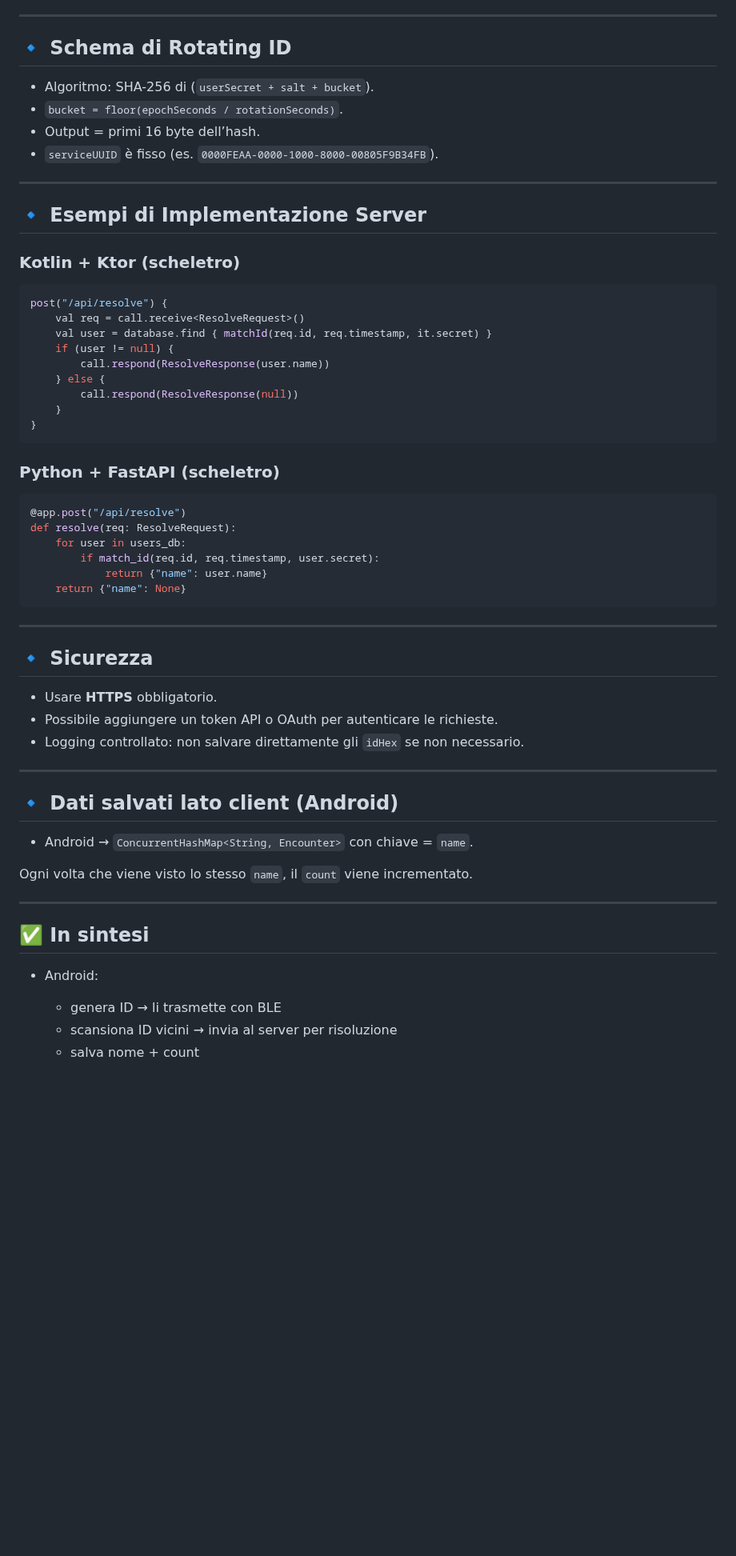
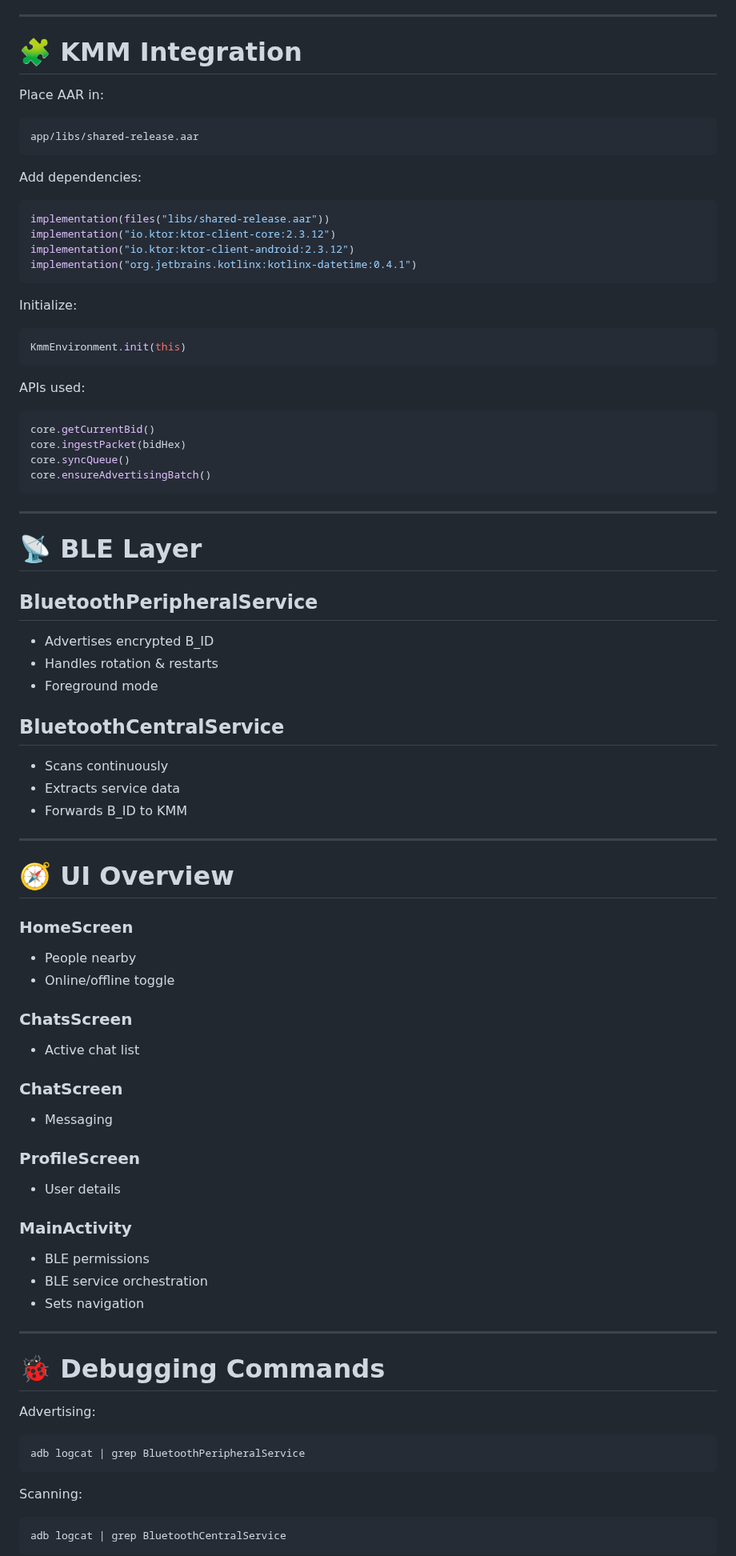
Before and after one commit to N4927/billyApp, a Markdown page: README.md, the part around one of its changes. Shown at 80% size. GitHub-like rendering; blank space fills up the shorter version.

````diff
--- a/README.md
+++ b/README.md
@@ -82,65 +78,85 @@ Il server deve:
 
 ---
 
-## 🔹 Schema di Rotating ID
+# 🧩 KMM Integration
 
-* Algoritmo: SHA-256 di (`userSecret + salt + bucket`).
-* `bucket = floor(epochSeconds / rotationSeconds)`.
-* Output = primi 16 byte dell’hash.
-* `serviceUUID` è fisso (es. `0000FEAA-0000-1000-8000-00805F9B34FB`).
+Place AAR in:
 
----
+```
+app/libs/shared-release.aar
+```
 
-## 🔹 Esempi di Implementazione Server
-
-### Kotlin + Ktor (scheletro)
+Add dependencies:
 
 ```kotlin
-post("/api/resolve") {
-    val req = call.receive<ResolveRequest>()
-    val user = database.find { matchId(req.id, req.timestamp, it.secret) }
-    if (user != null) {
-        call.respond(ResolveResponse(user.name))
-    } else {
-        call.respond(ResolveResponse(null))
-    }
-}
+implementation(files("libs/shared-release.aar"))
+implementation("io.ktor:ktor-client-core:2.3.12")
+implementation("io.ktor:ktor-client-android:2.3.12")
+implementation("org.jetbrains.kotlinx:kotlinx-datetime:0.4.1")
 ```
 
-### Python + FastAPI (scheletro)
+Initialize:
 
-```python
-@app.post("/api/resolve")
-def resolve(req: ResolveRequest):
-    for user in users_db:
-        if match_id(req.id, req.timestamp, user.secret):
-            return {"name": user.name}
-    return {"name": None}
+```kotlin
+KmmEnvironment.init(this)
+```
+
+APIs used:
+
+```kotlin
+core.getCurrentBid()
+core.ingestPacket(bidHex)
+core.syncQueue()
+core.ensureAdvertisingBatch()
 ```
 
 ---
 
-## 🔹 Sicurezza
+# 📡 BLE Layer
 
-* Usare **HTTPS** obbligatorio.
-* Possibile aggiungere un token API o OAuth per autenticare le richieste.
-* Logging controllato: non salvare direttamente gli `idHex` se non necessario.
+## BluetoothPeripheralService
+- Advertises encrypted B_ID
+- Handles rotation & restarts
+- Foreground mode
+
+## BluetoothCentralService
+- Scans continuously
+- Extracts service data
+- Forwards B_ID to KMM
 
 ---
 
-## 🔹 Dati salvati lato client (Android)
+# 🧭 UI Overview
 
-* Android → `ConcurrentHashMap<String, Encounter>` con chiave = `name`.
+### HomeScreen
+- People nearby
+- Online/offline toggle
 
-Ogni volta che viene visto lo stesso `name`, il `count` viene incrementato.
+### ChatsScreen
+- Active chat list
+
+### ChatScreen
+- Messaging
+
+### ProfileScreen
+- User details
+
+### MainActivity
+- BLE permissions
+- BLE service orchestration
+- Sets navigation
 
 ---
 
-## ✅ In sintesi
+# 🐞 Debugging Commands
 
-* Android:
+Advertising:
+```
+adb logcat | grep BluetoothPeripheralService
+```
 
-  * genera ID → li trasmette con BLE
-  * scansiona ID vicini → invia al server per risoluzione
-  * salva nome + count
+Scanning:
+```
+adb logcat | grep BluetoothCentralService
+```
 
````
Also changed, not shown: other parts of README.md (+105 -73 lines).
